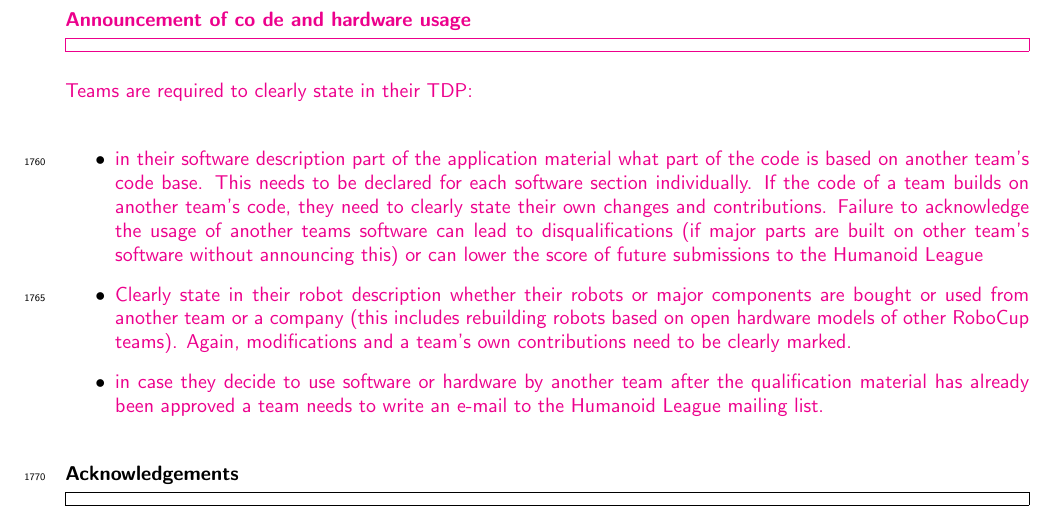
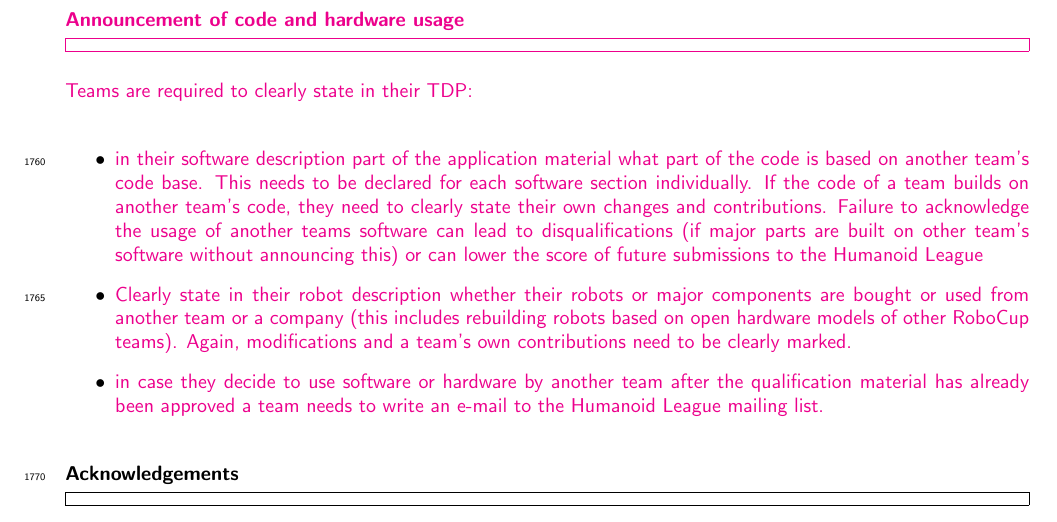
Before and after one commit to RoboCup-Humanoid-TC/Rules, a LaTeX document (RCHL-2020-Rules.tex, which reads Section_II/competition_and_trophies.tex): part of page 63 of 72, cut so that both start at the same text. Compiled offline with pdfLaTeX.

Commit message:
co de is corrected

```diff
--- a/Section_II/competition_and_trophies.tex
+++ b/Section_II/competition_and_trophies.tex
@@ -684,7 +684,7 @@ Doubts concerning a serious violation of any rule during a specific game must be
 
 \bigskip
 \added{
-      {\bfseries Announcement of co de and hardware usage}
+      {\bfseries Announcement of code and hardware usage}
 
       \headlinebox
 
```
Also changed, not shown: 1 other file.
